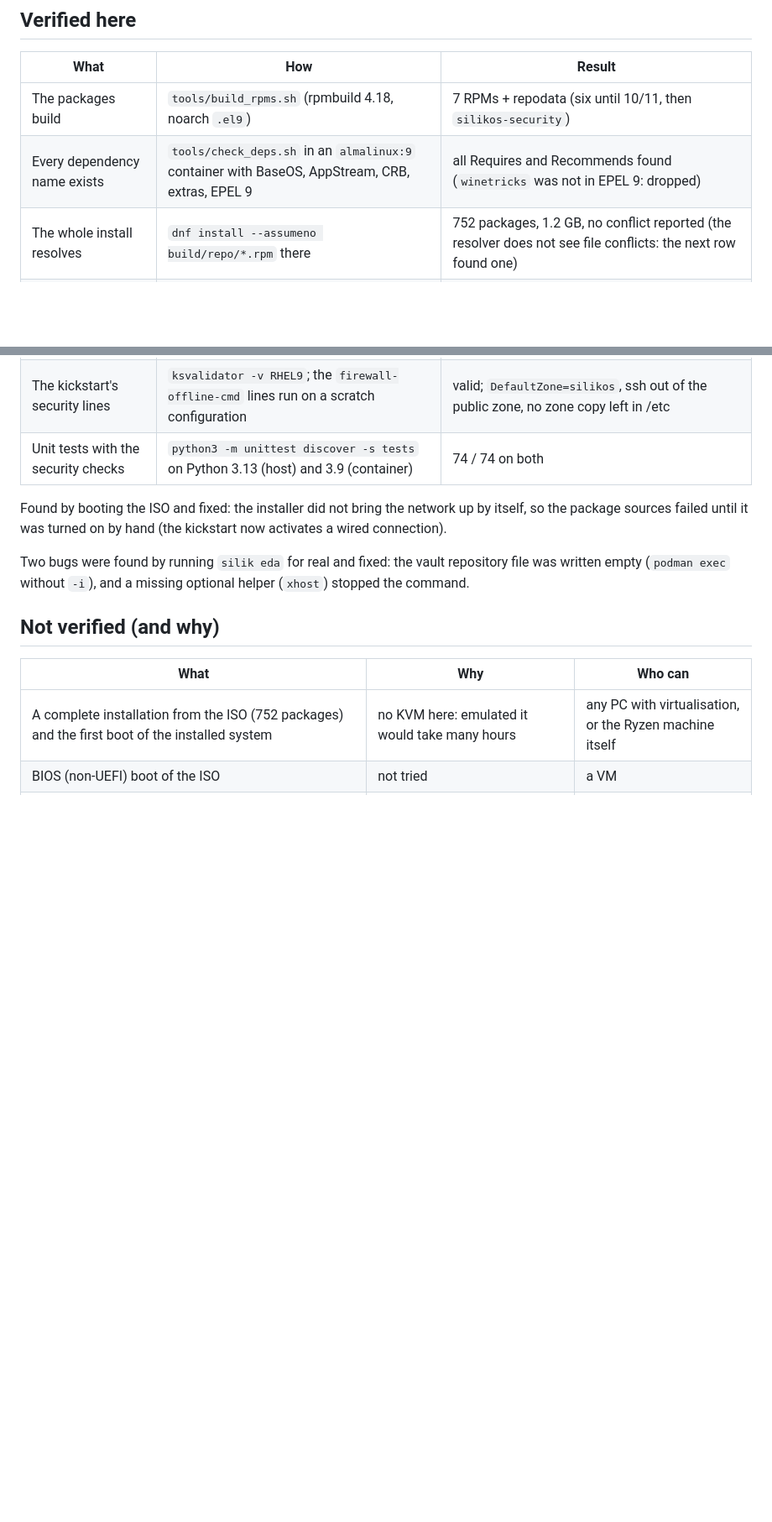
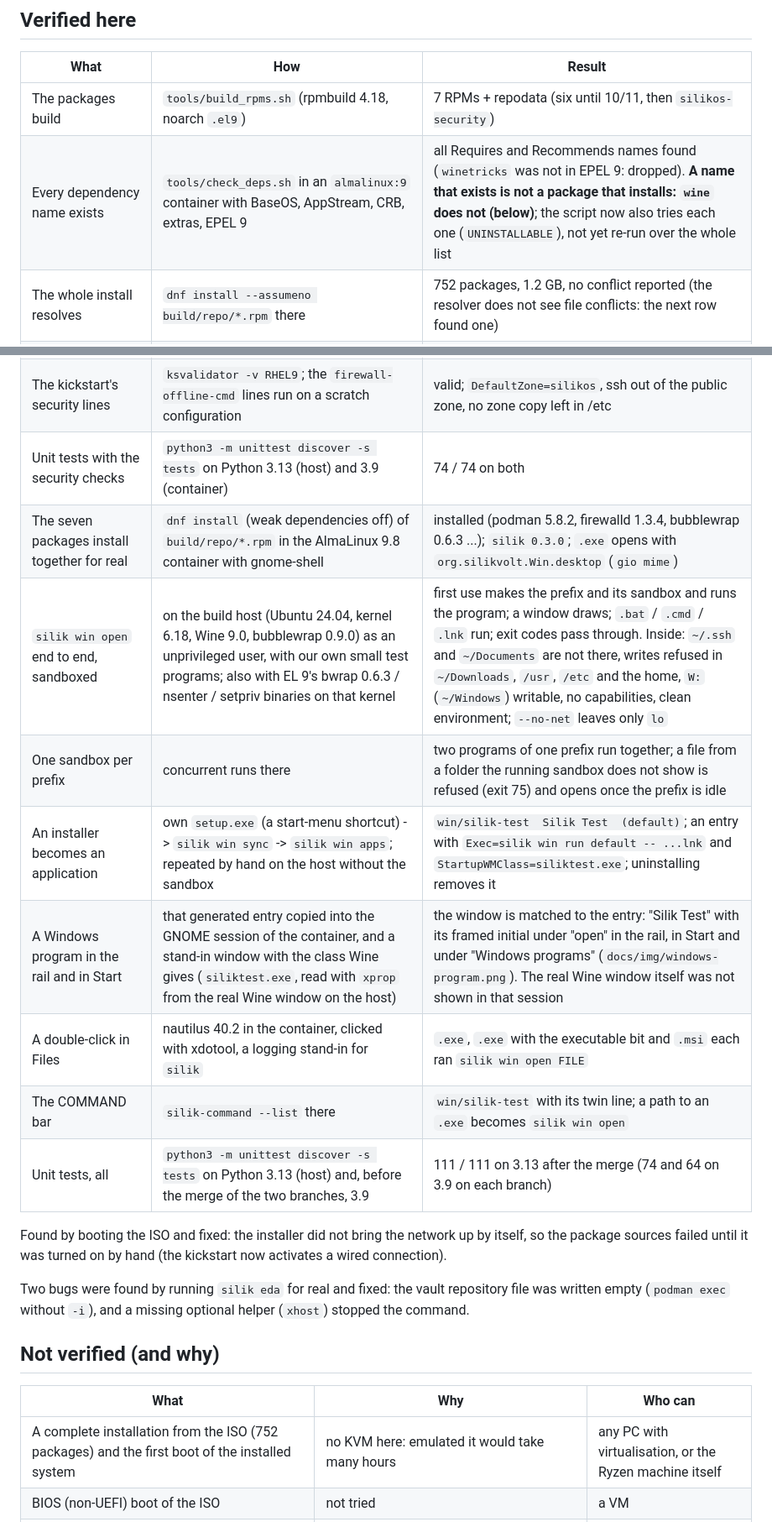
Before and after one commit to BTomeu/SilikOs, a Markdown page: docs/STATUS.md, 2 parts joined by grey strips. Shown at 84% size. GitHub-like rendering; blank space fills up the shorter version.

```diff
--- a/docs/STATUS.md
+++ b/docs/STATUS.md
@@ -8,7 +8,7 @@ Docker Hub, repo.almalinux.org, dl.fedoraproject.org and vault.centos.org).
 | What | How | Result |
 |---|---|---|
 | The packages build | `tools/build_rpms.sh` (rpmbuild 4.18, noarch `.el9`) | 7 RPMs + repodata (six until 10/11, then `silikos-security`) |
-| Every dependency name exists | `tools/check_deps.sh` in an `almalinux:9` container with BaseOS, AppStream, CRB, extras, EPEL 9 | all Requires and Recommends found (`winetricks` was not in EPEL 9: dropped) |
+| Every dependency name exists | `tools/check_deps.sh` in an `almalinux:9` container with BaseOS, AppStream, CRB, extras, EPEL 9 | all Requires and Recommends names found (`winetricks` was not in EPEL 9: dropped). **A name that exists is not a package that installs: `wine` does not (below)**; the script now also tries each one (`UNINSTALLABLE`), not yet re-run over the whole list |
 | The whole install resolves | `dnf install --assumeno build/repo/*.rpm` there | 752 packages, 1.2 GB, no conflict reported (the resolver does not see file conflicts: the next row found one) |
 | The desktop packages install for real | `dnf install` / `rpm -U` of `silik-tools`, `silik-command`, `silikos-branding`, `silikos-desktop` in an AlmaLinux 9.8 container with gnome-shell 40.10 | installed, after a fix: `silikos-desktop` shipped `/etc/dconf/profile/user`, which the `dconf` package owns on EL 9 (the transaction was refused; the ISO installation would have stopped there) |
 | `silik`, the COMMAND bar and the branding install with their real dependencies | `dnf install` there (gtk3 3.24.31, python3-gobject 3.40.1, Python 3.9.25) | installed; `silik status`, `--dry-run` actions and `silik-command --list` run |
@@ -40,6 +40,14 @@ Docker Hub, repo.almalinux.org, dl.fedoraproject.org and vault.centos.org).
 | Security-only automatic updates | the timer's service command run by hand in the container (8 updates pending, 2 advisories) | the 6 packages of the advisories upgraded, the others left; `updateinfo list --security` then empty |
 | The kickstart's security lines | `ksvalidator -v RHEL9`; the `firewall-offline-cmd` lines run on a scratch configuration | valid; `DefaultZone=silikos`, ssh out of the public zone, no zone copy left in /etc |
 | Unit tests with the security checks | `python3 -m unittest discover -s tests` on Python 3.13 (host) and 3.9 (container) | 74 / 74 on both |
+| The seven packages install together for real | `dnf install` (weak dependencies off) of `build/repo/*.rpm` in the AlmaLinux 9.8 container with gnome-shell | installed (podman 5.8.2, firewalld 1.3.4, bubblewrap 0.6.3 ...); `silik 0.3.0`; `.exe` opens with `org.silikvolt.Win.desktop` (`gio mime`) |
+| `silik win open` end to end, sandboxed | on the build host (Ubuntu 24.04, kernel 6.18, Wine 9.0, bubblewrap 0.9.0) as an unprivileged user, with our own small test programs; also with EL 9's bwrap 0.6.3 / nsenter / setpriv binaries on that kernel | first use makes the prefix and its sandbox and runs the program; a window draws; `.bat` / `.cmd` / `.lnk` run; exit codes pass through. Inside: `~/.ssh` and `~/Documents` are not there, writes refused in `~/Downloads`, `/usr`, `/etc` and the home, `W:` (`~/Windows`) writable, no capabilities, clean environment; `--no-net` leaves only `lo` |
+| One sandbox per prefix | concurrent runs there | two programs of one prefix run together; a file from a folder the running sandbox does not show is refused (exit 75) and opens once the prefix is idle |
+| An installer becomes an application | own `setup.exe` (a start-menu shortcut) -> `silik win sync` -> `silik win apps`; repeated by hand on the host without the sandbox | `win/silik-test  Silik Test  (default)`; an entry with `Exec=silik win run default -- ...lnk` and `StartupWMClass=siliktest.exe`; uninstalling removes it |
+| A Windows program in the rail and in Start | that generated entry copied into the GNOME session of the container, and a stand-in window with the class Wine gives (`siliktest.exe`, read with `xprop` from the real Wine window on the host) | the window is matched to the entry: "Silik Test" with its framed initial under "open" in the rail, in Start and under "Windows programs" (`docs/img/windows-program.png`). The real Wine window itself was not shown in that session |
+| A double-click in Files | nautilus 40.2 in the container, clicked with xdotool, a logging stand-in for `silik` | `.exe`, `.exe` with the executable bit and `.msi` each ran `silik win open FILE` |
+| The COMMAND bar | `silik-command --list` there | `win/silik-test` with its twin line; a path to an `.exe` becomes `silik win open` |
+| Unit tests, all | `python3 -m unittest discover -s tests` on Python 3.13 (host) and, before the merge of the two branches, 3.9 | 111 / 111 on 3.13 after the merge (74 and 64 on 3.9 on each branch) |
 
 Found by booting the ISO and fixed: the installer did not bring the network up by itself, so the package sources
 failed until it was turned on by hand (the kickstart now activates a wired connection).
```
Also changed, not shown: other parts of docs/STATUS.md (+4 -1 lines), README.md (+1 -1 lines), docs/img/windows-program.png (added), 5 other files.
